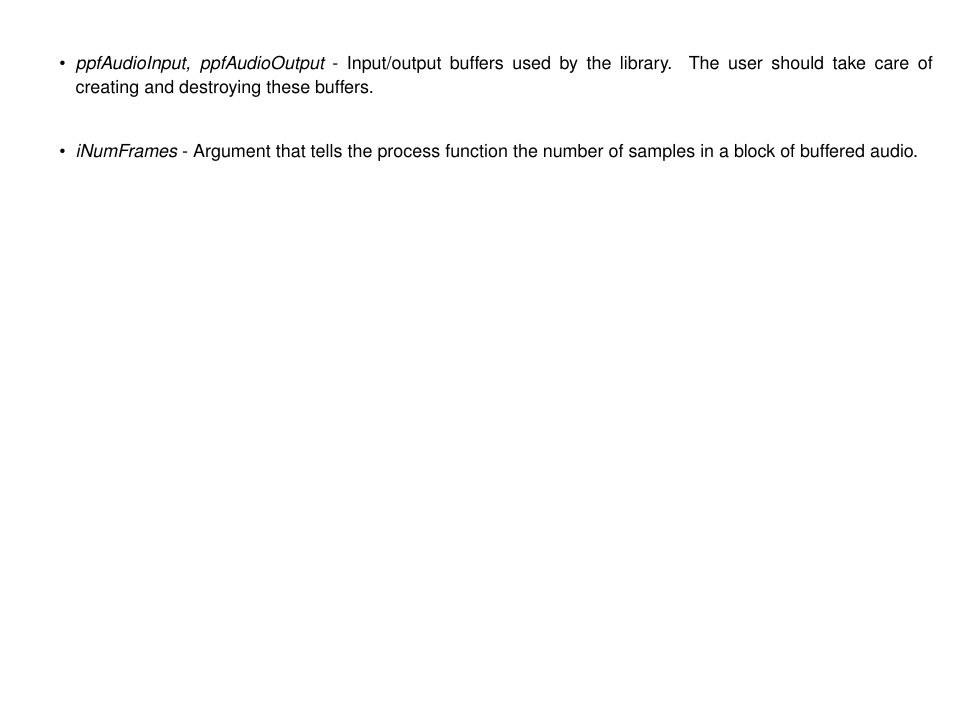
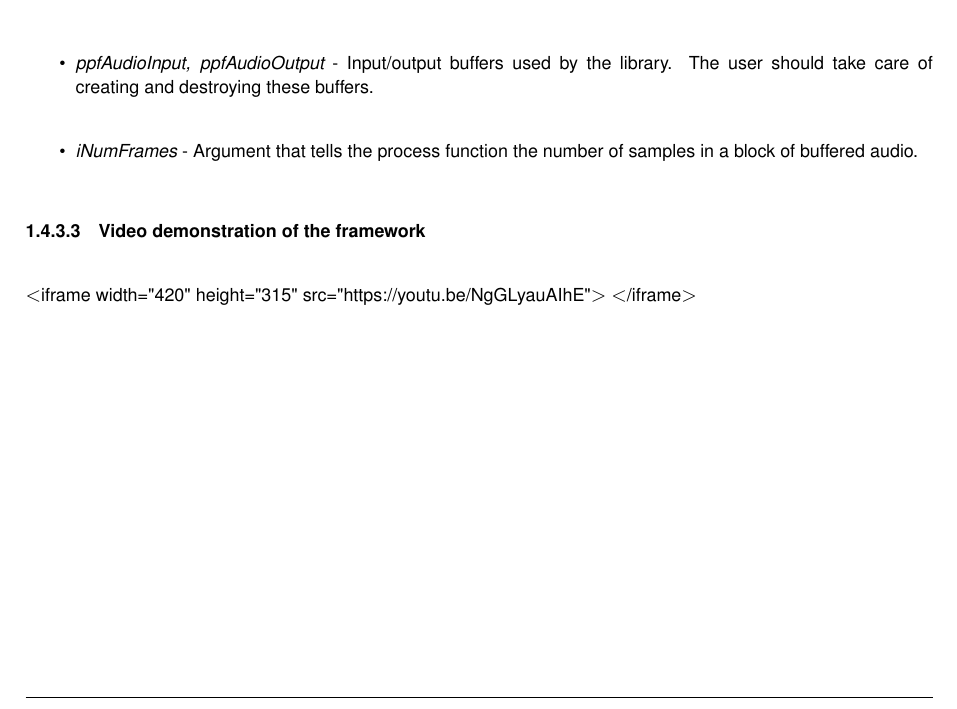
Before and after one commit to Rishikeshdaoo/AudioEffectsFramework, a LaTeX thesis (docs/latex/refman.tex, which reads docs/latex/md__r_e_a_d_m_e.tex): part of page 15 of 141, cut so that both start at the same text, the shorter picture padded with empty space. Compiled offline with pdfLaTeX.

Commit message:
added demo video to website

```diff
--- a/docs/latex/md__r_e_a_d_m_e.tex
+++ b/docs/latex/md__r_e_a_d_m_e.tex
@@ -74,4 +74,6 @@ Error\+\_\+t error = ph\+Audio\+Effect\+Delay -\/$>$ process(ppf\+Audio\+Input,
 \item {\itshape ppf\+Audio\+Input, ppf\+Audio\+Output} -\/ Input/output buffers used by the library. The user should take care of creating and destroying these buffers. ~\newline
 
 \item {\itshape i\+Num\+Frames} -\/ Argument that tells the process function the number of samples in a block of buffered audio.
-\end{DoxyItemize}
+\end{DoxyItemize}\hypertarget{md__r_e_a_d_m_e_autotoc_md10}{}\doxysubsubsection{Video demonstration of the framework}\label{md__r_e_a_d_m_e_autotoc_md10}
+$<$iframe width=\char`\"{}420\char`\"{} height=\char`\"{}315\char`\"{}
+src=\char`\"{}https\+://youtu.\+be/\+Ng\+G\+Lyau\+A\+Ih\+E\char`\"{}$>$ $<$/iframe$>$
```
Also changed, not shown: README.md, 3 other files.
